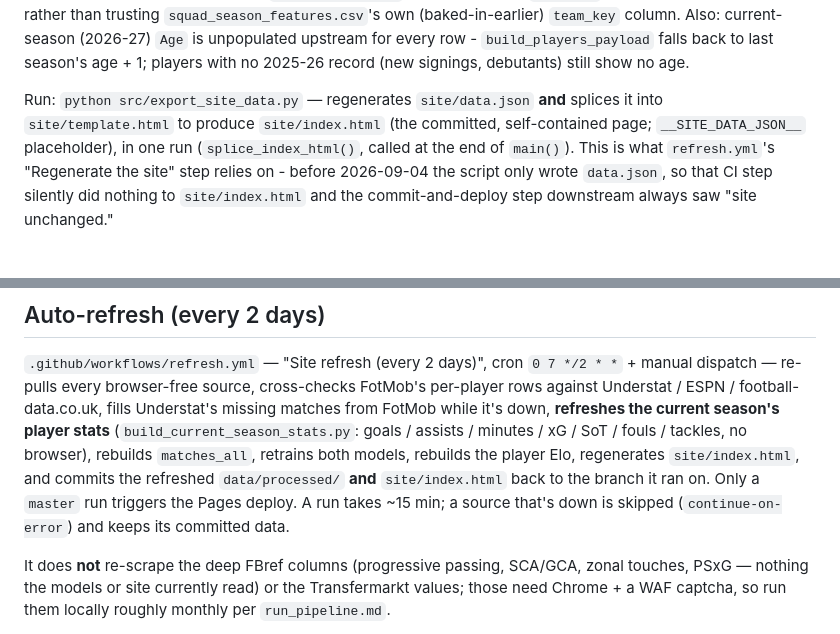
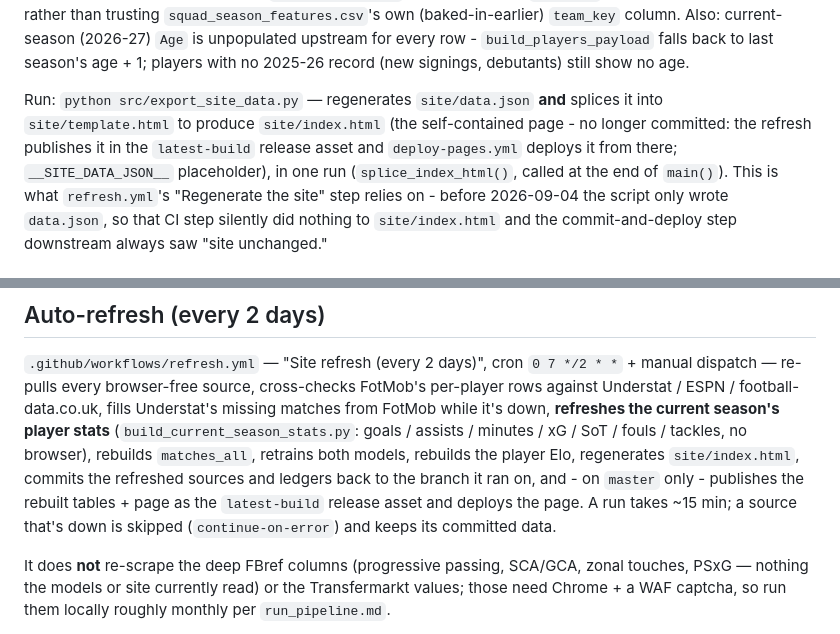
Before and after one commit to vsntll/xValue, a Markdown page: docs/site.md, 2 parts joined by grey strips. Drawn GitHub-style.

```diff
--- a/docs/site.md
+++ b/docs/site.md
@@ -172,8 +172,9 @@ current-season (2026-27) `Age` is unpopulated upstream for every row -
 2025-26 record (new signings, debutants) still show no age.
 
 Run: `python src/export_site_data.py` — regenerates `site/data.json` **and**
-splices it into `site/template.html` to produce `site/index.html` (the committed,
-self-contained page; `__SITE_DATA_JSON__` placeholder), in one run
+splices it into `site/template.html` to produce `site/index.html` (the
+self-contained page - no longer committed: the refresh publishes it in the
+`latest-build` release asset and `deploy-pages.yml` deploys it from there; `__SITE_DATA_JSON__` placeholder), in one run
 (`splice_index_html()`, called at the end of `main()`). This is what
 `refresh.yml`'s "Regenerate the site" step relies on - before
 2026-09-04 the script only wrote `data.json`, so that CI step silently did
@@ -216,9 +217,9 @@ football-data.co.uk, fills Understat's missing matches from FotMob while it's
 down, **refreshes the current season's player stats**
 (`build_current_season_stats.py`: goals / assists / minutes / xG / SoT / fouls /
 tackles, no browser), rebuilds `matches_all`, retrains both models, rebuilds the
-player Elo, regenerates `site/index.html`, and commits the refreshed
-`data/processed/` **and** `site/index.html` back to the branch it ran on. Only a
-`master` run triggers the Pages deploy. A run takes ~15 min; a source that's
+player Elo, regenerates `site/index.html`, commits the refreshed sources and
+ledgers back to the branch it ran on, and - on `master` only - publishes the
+rebuilt tables + page as the `latest-build` release asset and deploys the page. A run takes ~15 min; a source that's
 down is skipped (`continue-on-error`) and keeps its committed data.
 
 It does **not** re-scrape the deep FBref columns (progressive passing, SCA/GCA,
```
Also changed, not shown: README.md (+12 -6 lines), run_pipeline.md (+13 -8 lines).
